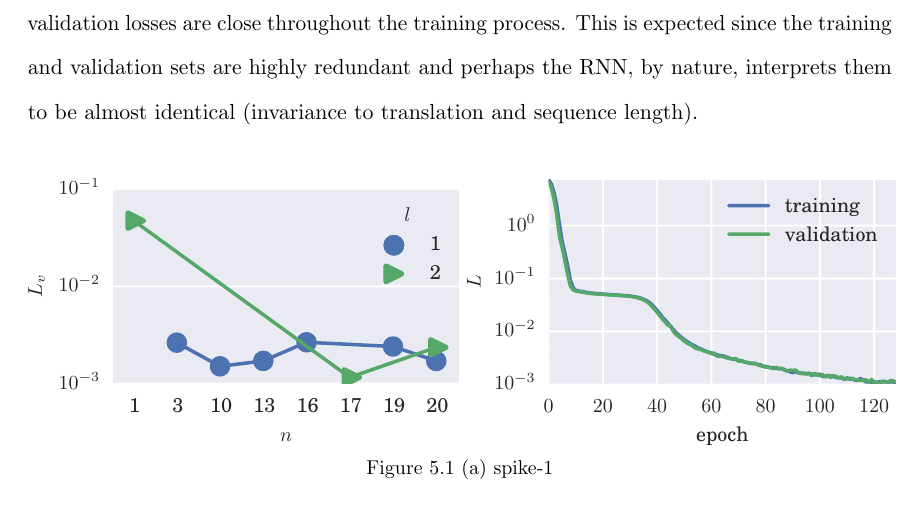
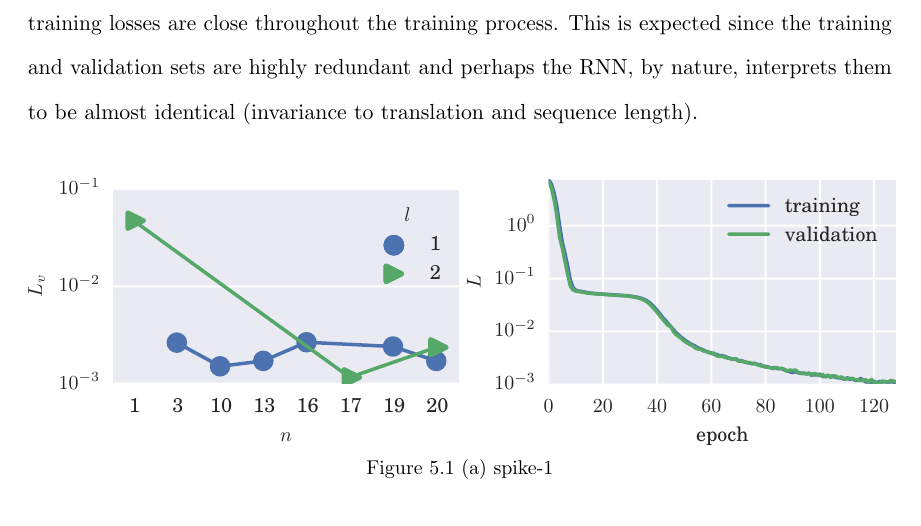
Before and after one commit to majidaldo/tsad-docs, a LaTeX thesis (thesis.tex, which reads experiment.tex): part of page 47 of 96, cut so that both start at the same text. Compiled offline with pdfLaTeX.

Commit message:
training and validation errors

```diff
--- a/experiment.tex
+++ b/experiment.tex
@@ -295,7 +295,7 @@ Further optimization may have been possible with increasing RNN size but loss re
 
 For every sample, Figure \ref{fig:bo} shows the results of the Bayesian optimization process and the training progress of the best network.
 %
-In the training progress figures, the validation and validation losses are close throughout the training process.
+In the training progress figures, the validation and training losses are close throughout the training process.
 %
 This is expected since the training and validation sets are highly redundant and perhaps the RNN, by nature, interprets them to be almost identical (invariance to translation and sequence length).
 %todo: results are fine eventhough it might be underfit
```
